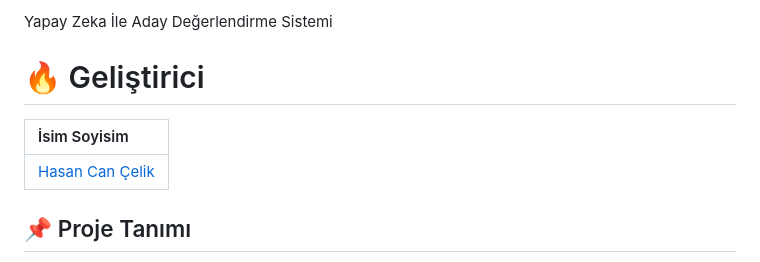
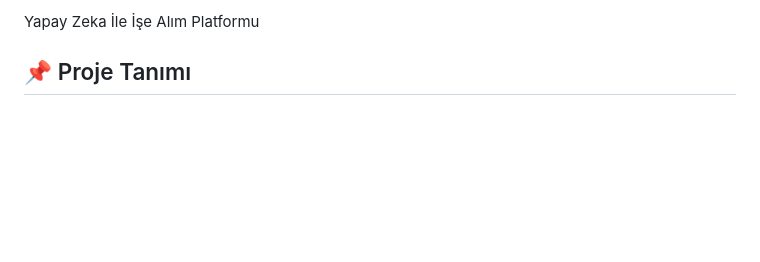
Before and after one commit to HasanCan6241/Artificial-Intelligence-Supported-Web-Based-Recruitment-Platform, a Markdown page: README.md, the part around the change. Rendered like a GitHub page; blank space fills up the shorter version.

```diff
--- a/README.md
+++ b/README.md
@@ -1,10 +1,4 @@
-Yapay Zeka İle Aday Değerlendirme Sistemi
-
-# :fire: Geliştirici
-
-| İsim Soyisim                                       |
-| :------------------------------------------------- |
-| [Hasan Can Çelik](https://github.com/HasanCan6241) |
+Yapay Zeka İle İşe Alım Platformu
 
 ## 📌 Proje Tanımı
 
```
